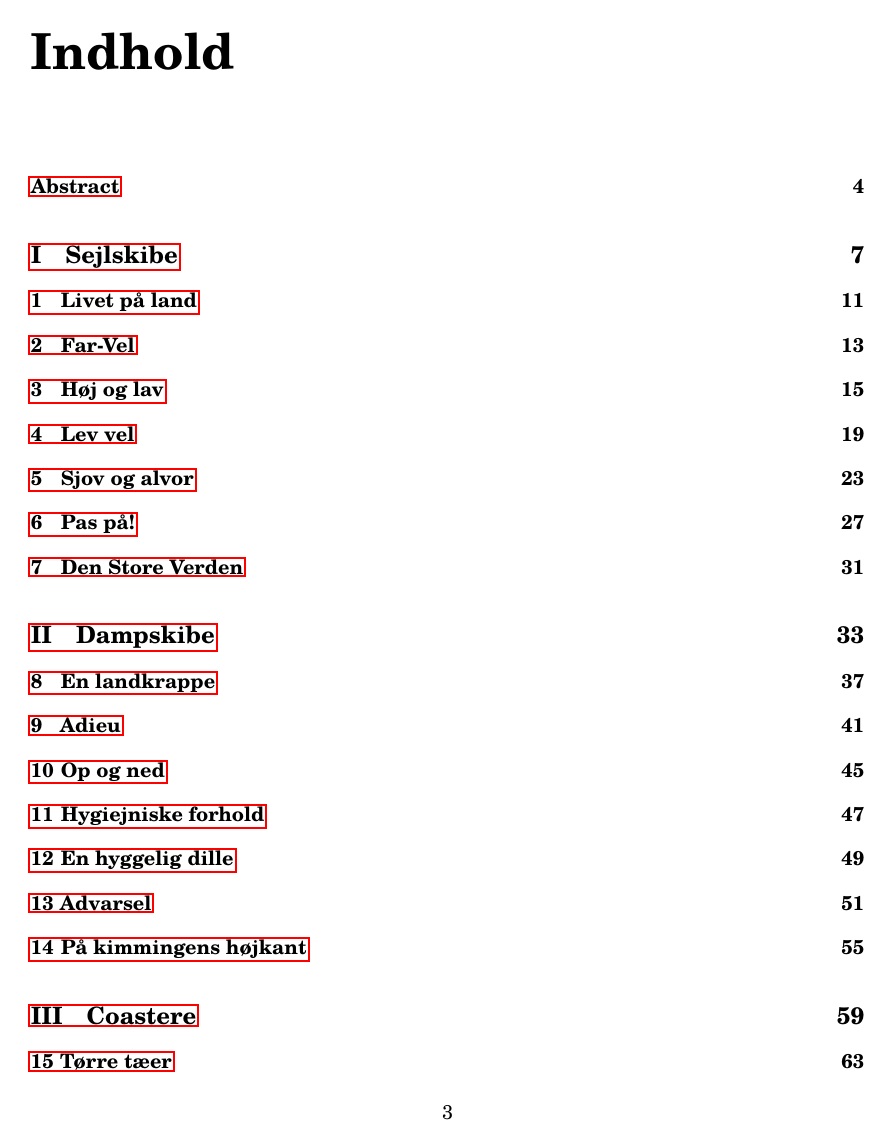
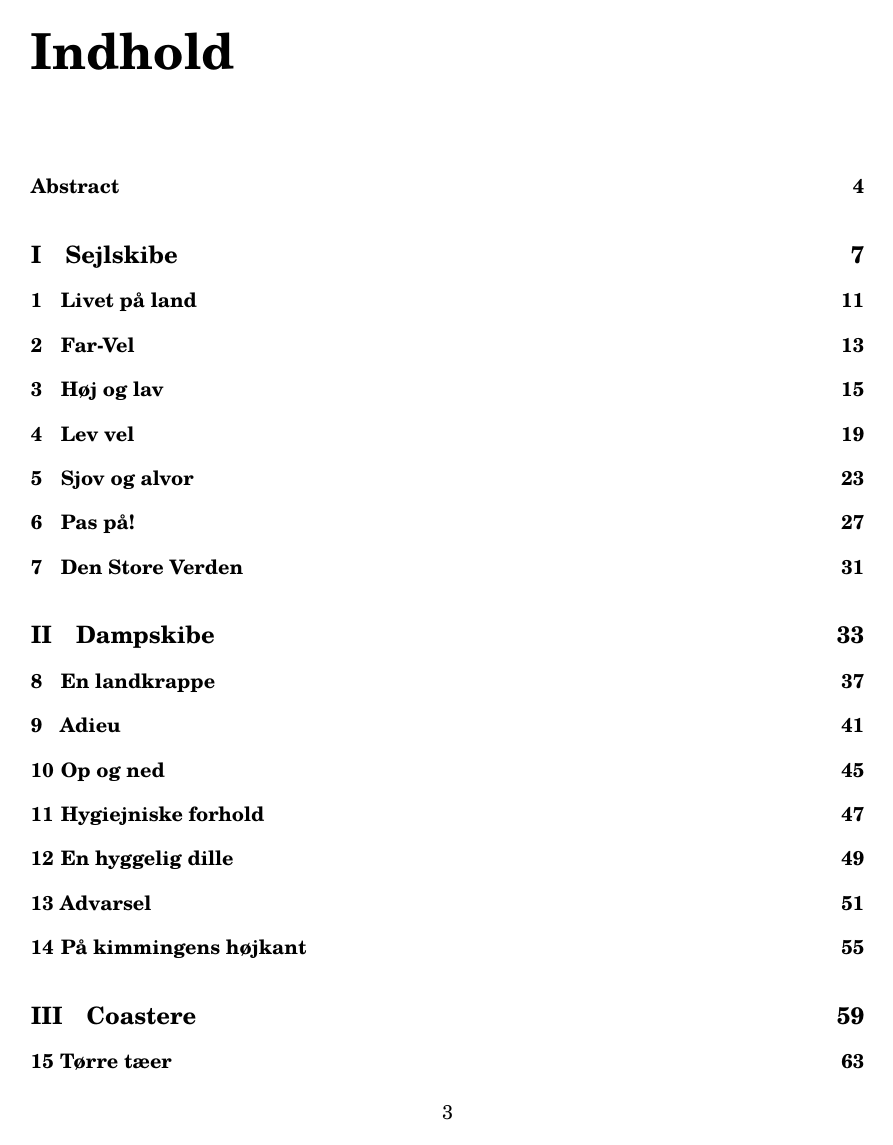
Before and after one commit to martinmch/saltvand-i-blodet, a LaTeX book (main.tex, which reads config.tex): page 3 of 96. Compiled offline with pdfLaTeX.

Commit message:
Move configurations to config.tex

```diff
--- /dev/null
+++ b/config.tex
@@ -0,0 +1,15 @@
+\setcounter{secnumdepth}{1}
+\usepackage{nameref}
+\counterwithout*{footnote}{chapter}
+
+\def\changemargin#1#2{\list{}{\rightmargin#2\leftmargin#1}\item[]}
+\let\endchangemargin=\endlist
+
+%   Generate the environment for the abstract:
+\newcommand\summaryname{Abstract}
+\newenvironment{Abstract}%
+    {\small\begin{center}%
+    \bfseries{\summaryname} \end{center}}
+
+\newcommand{\word}[1]{\textbf{#1}}
+\newcommand{\wordd}[2]{\word{#1}\footnote{#2}}
--- a/main.tex
+++ b/main.tex
@@ -2,17 +2,14 @@
 \usepackage{microtype}
 \usepackage{geometry}
 \usepackage{natbib}
-\usepackage{hyperref}
-\usepackage{longtable,booktabs}
+\usepackage[hidelinks]{hyperref}
+\usepackage{booktabs}
 \usepackage{graphicx}
 \usepackage[T1]{fontenc}
 \usepackage{tgschola}
 \usepackage[danish]{babel}
 \usepackage[utf8]{inputenc}
-\makeatletter
-\def\maxwidth{\ifdim\Gin@nat@width>\linewidth\linewidth\else\Gin@nat@width\fi}
-\def\maxheight{\ifdim\Gin@nat@height>\textheight\textheight\else\Gin@nat@height\fi}
-\makeatother
+
 % Scale images if necessary, so that they will not overflow the page
 % margins by default, and it is still possible to overwrite the defaults
 % using explicit options in \includegraphics[width, height, ...]{}
@@ -20,16 +17,8 @@
 \setlength{\emergencystretch}{3em}  % prevent overfull lines
 \providecommand{\tightlist}{%
   \setlength{\itemsep}{0pt}\setlength{\parskip}{0pt}}
-\setcounter{secnumdepth}{1}
 
-\def\changemargin#1#2{\list{}{\rightmargin#2\leftmargin#1}\item[]}
-\let\endchangemargin=\endlist
-
-%   Generate the environment for the abstract:
-\newcommand\summaryname{Abstract}
-\newenvironment{Abstract}%
-    {\small\begin{center}%
-    \bfseries{\summaryname} \end{center}}
+\input{config}
 
 \title{Saltvand i Blodet}
 \author{Martin Christiansen}
```
